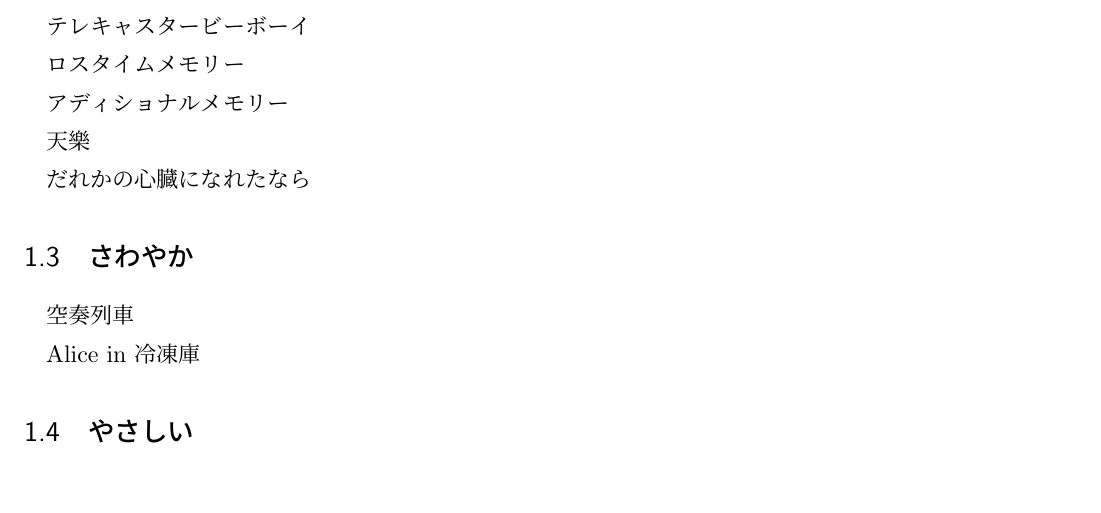
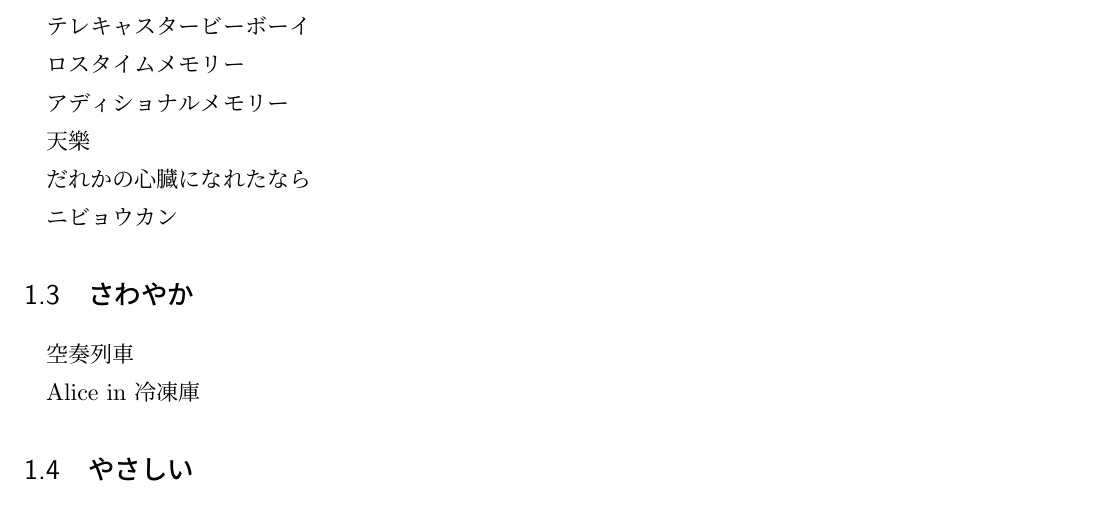
Before and after one commit to watelia/prac__latex_reports, a LaTeX document (interest.tex): part of page 1 of 2, cut so that both start at the same text. Compiled offline with pLaTeX and dvipdfmx.

```diff
--- a/interest.tex
+++ b/interest.tex
@@ -51,6 +51,8 @@
 
 だれかの心臓になれたなら
 
+ニビョウカン
+
 \subsection{さわやか}
 
 空奏列車
```
Also changed, not shown: workspace/5-4.pdf, workspace/5-5.pdf (added), workspace/interest.pdf (added).
